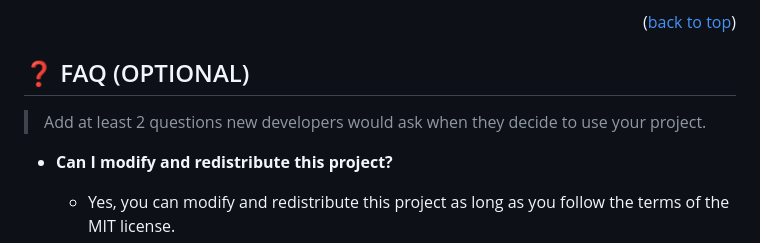
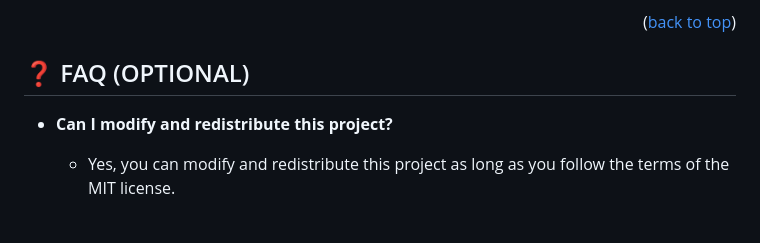
Before and after one commit to MussieTeka/Awesome-Books-ES6, a Markdown page: README.md, the part around the change. Rendered like a GitHub page; blank space fills up the shorter version.

```diff
--- a/README.md
+++ b/README.md
@@ -158,8 +158,6 @@ I would like to thank the following resources and individuals for their help and
 
 ## ❓ FAQ (OPTIONAL) <a name="faq"></a>
 
-> Add at least 2 questions new developers would ask when they decide to use your project.
-
 - **Can I modify and redistribute this project?**
 
   - Yes, you can modify and redistribute this project as long as you follow the terms of the MIT license.
```
